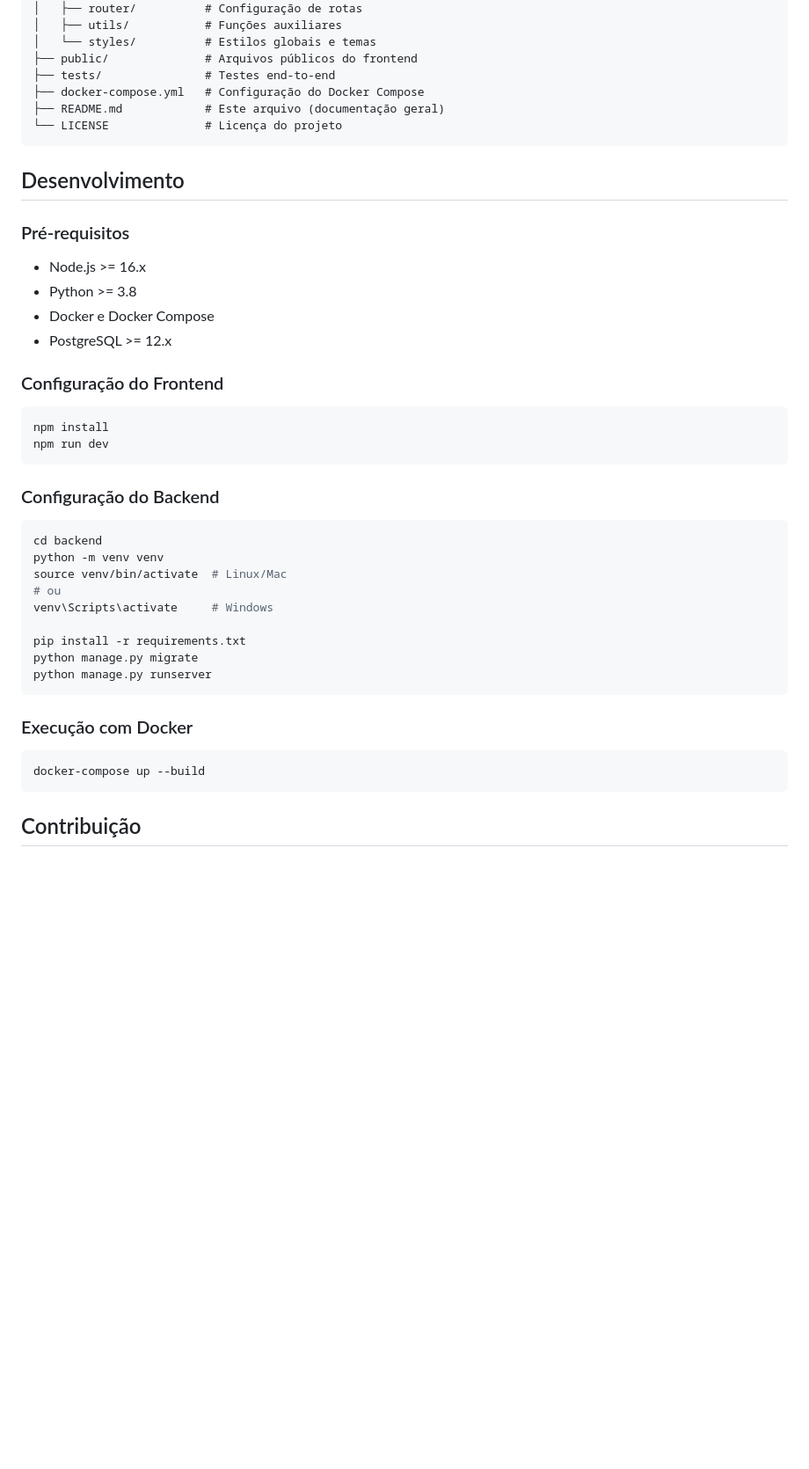
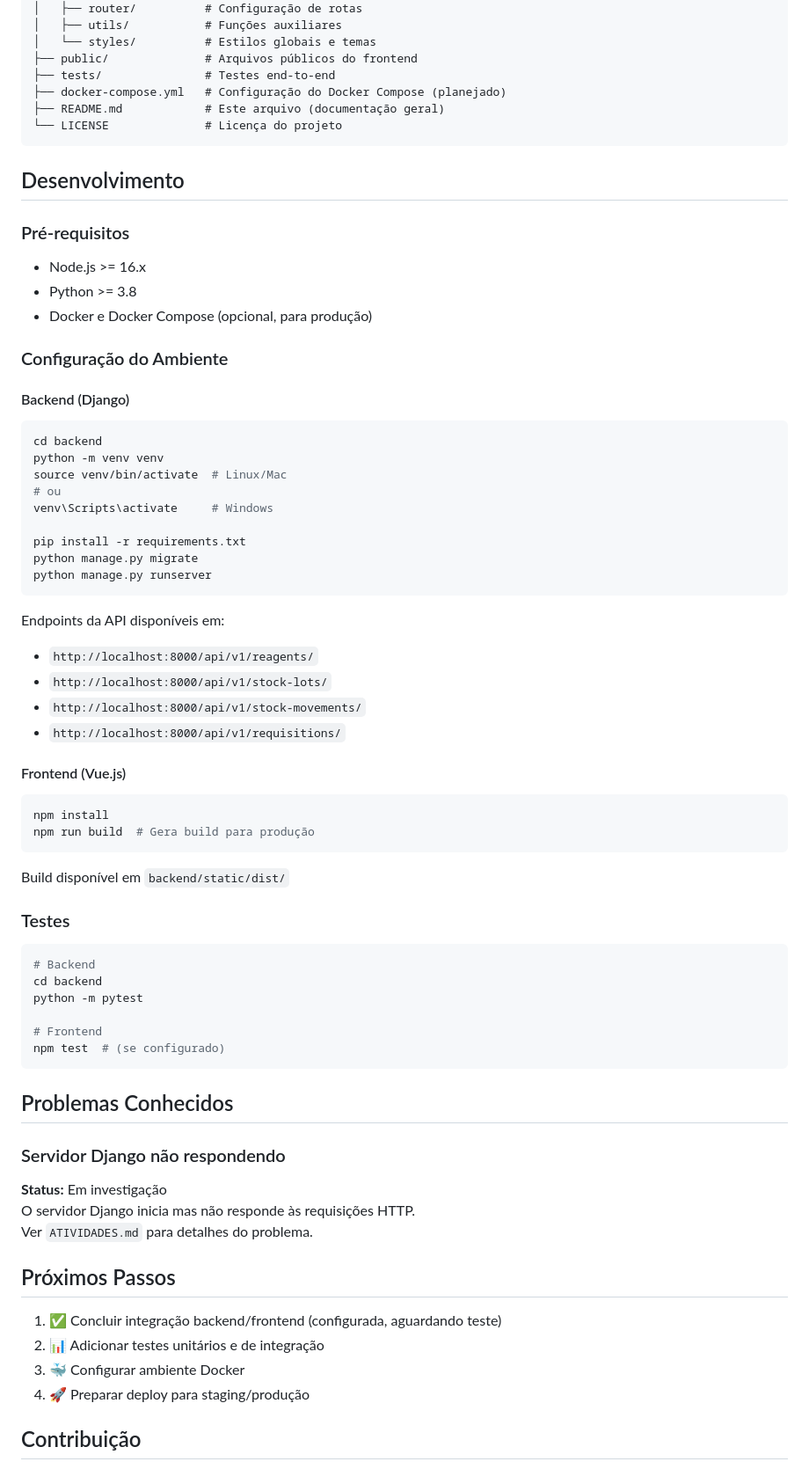
Before and after one commit to Roberton003/stock-control-frontend, a Markdown page: README.md, the part around the change printed below. Shown: that part at 88% size. GitHub-like rendering; blank space fills up the shorter version.

````diff
--- a/README.md
+++ b/README.md
@@ -94,7 +101,7 @@ stock-control-lab/
 │   └── styles/          # Estilos globais e temas
 ├── public/              # Arquivos públicos do frontend
 ├── tests/               # Testes end-to-end
-├── docker-compose.yml   # Configuração do Docker Compose
+├── docker-compose.yml   # Configuração do Docker Compose (planejado)
 ├── README.md            # Este arquivo (documentação geral)
 └── LICENSE              # Licença do projeto
 ```
@@ -104,16 +111,11 @@ stock-control-lab/
 ### Pré-requisitos
 - Node.js >= 16.x
 - Python >= 3.8
-- Docker e Docker Compose
-- PostgreSQL >= 12.x
+- Docker e Docker Compose (opcional, para produção)
 
-### Configuração do Frontend
-```bash
-npm install
-npm run dev
-```
+### Configuração do Ambiente
 
-### Configuração do Backend
+#### Backend (Django)
 ```bash
 cd backend
 python -m venv venv
@@ -126,10 +128,43 @@ python manage.py migrate
 python manage.py runserver
 ```
 
-### Execução com Docker
+Endpoints da API disponíveis em:
+- `http://localhost:8000/api/v1/reagents/`
+- `http://localhost:8000/api/v1/stock-lots/`
+- `http://localhost:8000/api/v1/stock-movements/`
+- `http://localhost:8000/api/v1/requisitions/`
+
+#### Frontend (Vue.js)
 ```bash
-docker-compose up --build
+npm install
+npm run build  # Gera build para produção
 ```
+
+Build disponível em `backend/static/dist/`
+
+### Testes
+```bash
+# Backend
+cd backend
+python -m pytest
+
+# Frontend
+npm test  # (se configurado)
+```
+
+## Problemas Conhecidos
+
+### Servidor Django não respondendo
+**Status:** Em investigação
+O servidor Django inicia mas não responde às requisições HTTP.
+Ver `ATIVIDADES.md` para detalhes do problema.
+
+## Próximos Passos
+
+1. ✅ Concluir integração backend/frontend (configurada, aguardando teste)
+2. 📊 Adicionar testes unitários e de integração
+3. 🐳 Configurar ambiente Docker
+4. 🚀 Preparar deploy para staging/produção
 
 ## Contribuição
 
````
Also changed, not shown: other parts of README.md (+13 -6 lines), ATIVIDADES.md (+12 -0 lines), backend/README.md (+27 -9 lines).
